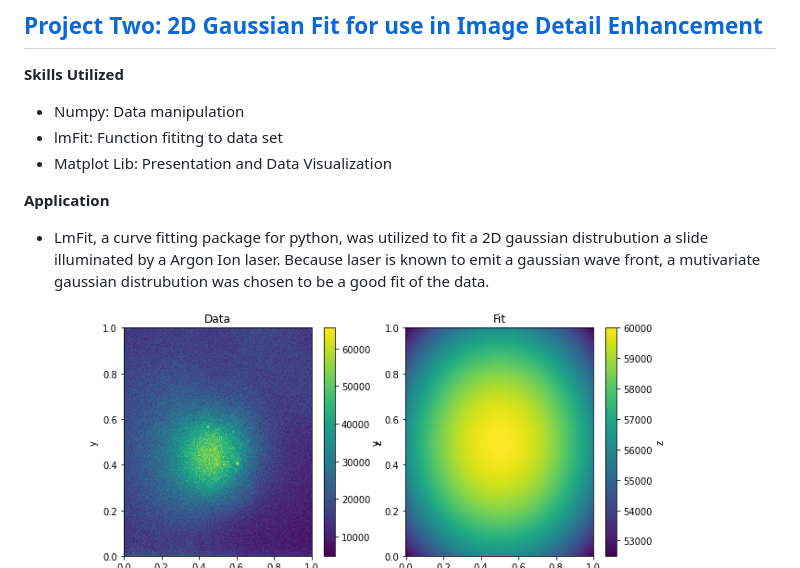
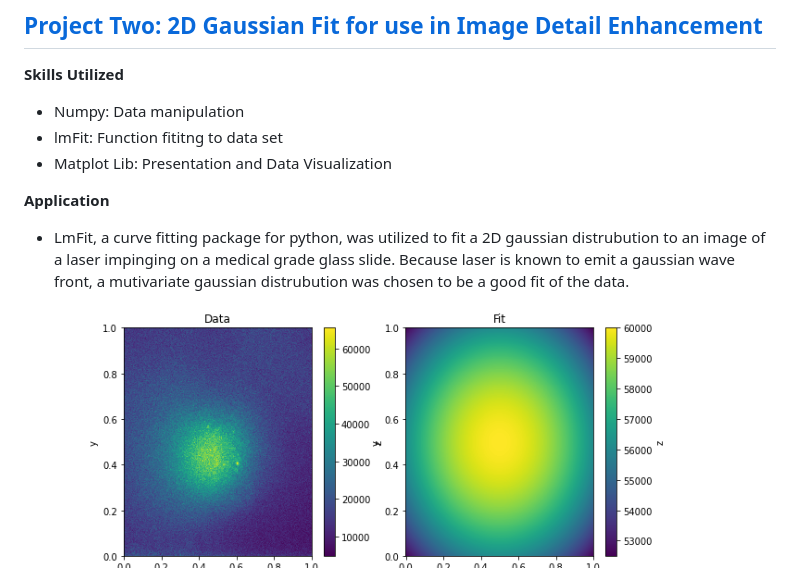
Before and after one commit to munsonbrian/munsonbrian.github.io, a Markdown page: README.md, the part around the change. Drawn GitHub-style.

```diff
--- a/README.md
+++ b/README.md
@@ -19,7 +19,7 @@
 - Matplot Lib: Presentation and Data Visualization
 
 **Application**
-- LmFit, a curve fitting package for python, was utilized to fit a 2D gaussian distrubution a slide illuminated by a Argon Ion laser. Because laser is known to emit a gaussian wave front, a mutivariate gaussian distrubution was chosen to be a good fit of the data.
+- LmFit, a curve fitting package for python, was utilized to fit a 2D gaussian distrubution to an image of a laser impinging on a medical grade glass slide. Because laser is known to emit a gaussian wave front, a mutivariate gaussian distrubution was chosen to be a good fit of the data.
 
 **Results**
 ![Comparison of Original Image to Processed Image](images/2d_guass_fit.png 'Comparison of Original Image to Processed Image')
```
